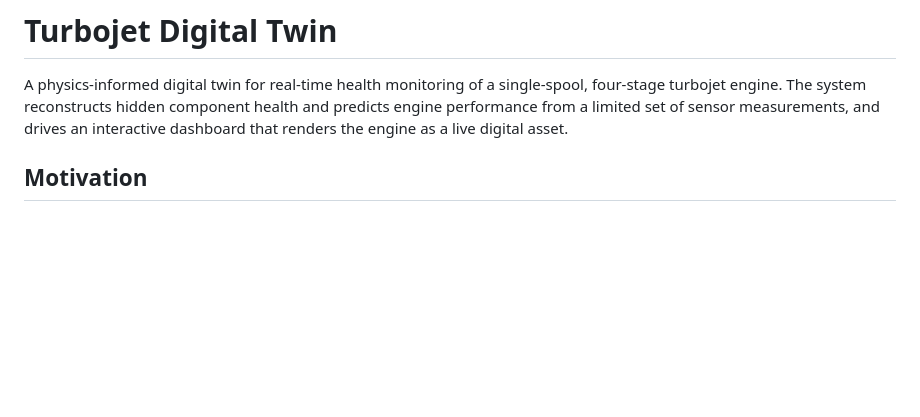
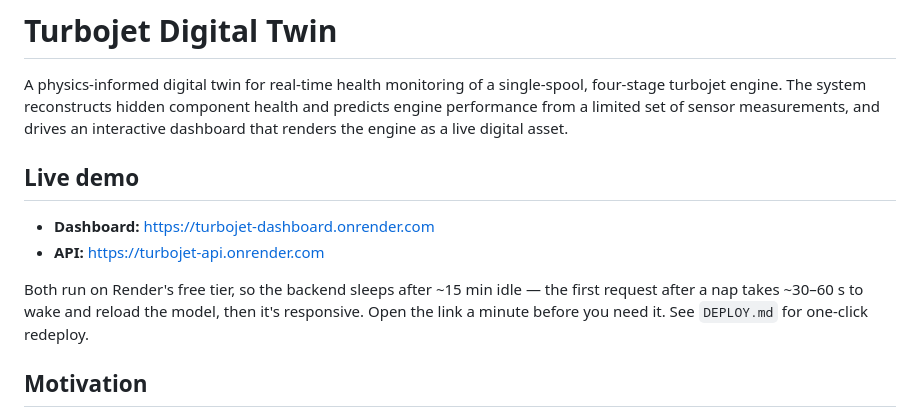
Before and after one commit to ankamteja/turbojet-digital-twin, a Markdown page: README.md, the part around the change. Drawn GitHub-style; blank space fills up the shorter version.

Commit message:
docs: add live demo links to README

```diff
--- a/README.md
+++ b/README.md
@@ -4,6 +4,15 @@ A physics-informed digital twin for real-time health monitoring of a single-spoo
 four-stage turbojet engine. The system reconstructs hidden component health and predicts
 engine performance from a limited set of sensor measurements, and drives an interactive
 dashboard that renders the engine as a live digital asset.
+
+## Live demo
+
+- **Dashboard:** https://turbojet-dashboard.onrender.com
+- **API:** https://turbojet-api.onrender.com
+
+Both run on Render's free tier, so the backend sleeps after ~15 min idle — the first
+request after a nap takes ~30–60 s to wake and reload the model, then it's responsive.
+Open the link a minute before you need it. See `DEPLOY.md` for one-click redeploy.
 
 ## Motivation
 
```
